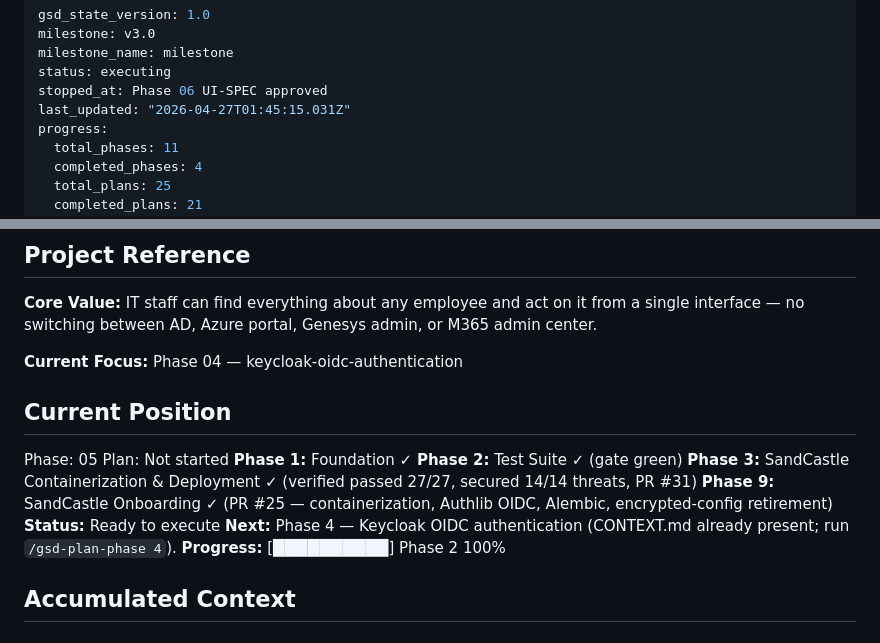
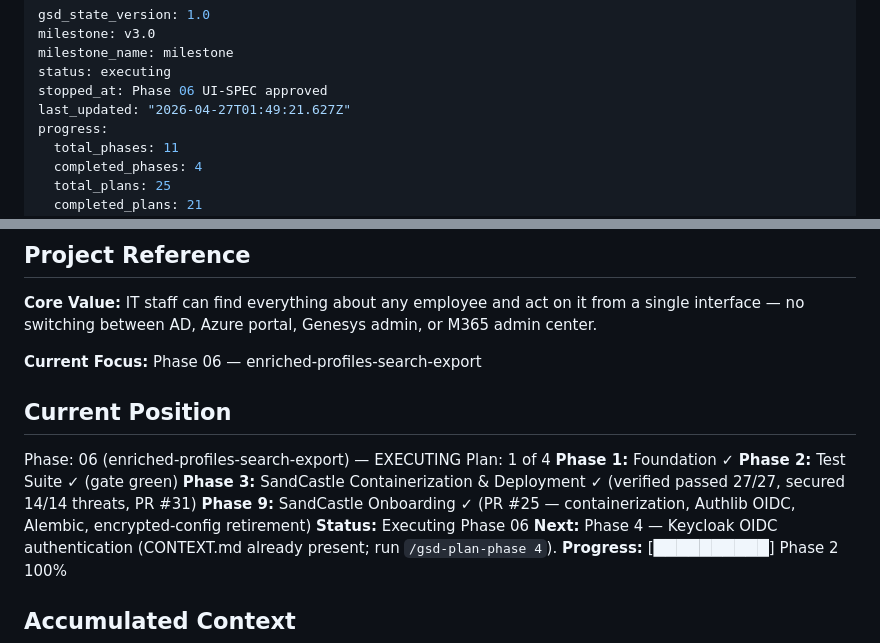
Before and after one commit to jslitzkerttcu/Who-Dis, a Markdown page: .planning/STATE.md, 2 parts joined by grey strips. Drawn GitHub-style.

Commit message:
docs(06): mark phase start in STATE.md

```diff
--- a/.planning/STATE.md
+++ b/.planning/STATE.md
@@ -4,7 +4,7 @@ milestone: v3.0
 milestone_name: milestone
 status: executing
 stopped_at: Phase 06 UI-SPEC approved
-last_updated: "2026-04-27T01:45:15.031Z"
+last_updated: "2026-04-27T01:49:21.627Z"
 progress:
   total_phases: 11
   completed_phases: 4
@@ -23,17 +23,17 @@ progress:
 
 **Core Value:** IT staff can find everything about any employee and act on it from a single interface — no switching between AD, Azure portal, Genesys admin, or M365 admin center.
 
-**Current Focus:** Phase 04 — keycloak-oidc-authentication
+**Current Focus:** Phase 06 — enriched-profiles-search-export
 
 ## Current Position
 
-Phase: 05
-Plan: Not started
+Phase: 06 (enriched-profiles-search-export) — EXECUTING
+Plan: 1 of 4
 **Phase 1:** Foundation ✓
 **Phase 2:** Test Suite ✓ (gate green)
 **Phase 3:** SandCastle Containerization & Deployment ✓ (verified passed 27/27, secured 14/14 threats, PR #31)
 **Phase 9:** SandCastle Onboarding ✓ (PR #25 — containerization, Authlib OIDC, Alembic, encrypted-config retirement)
-**Status:** Ready to execute
+**Status:** Executing Phase 06
 **Next:** Phase 4 — Keycloak OIDC authentication (CONTEXT.md already present; run `/gsd-plan-phase 4`).
 **Progress:** [██████████] Phase 2 100%
 
```
